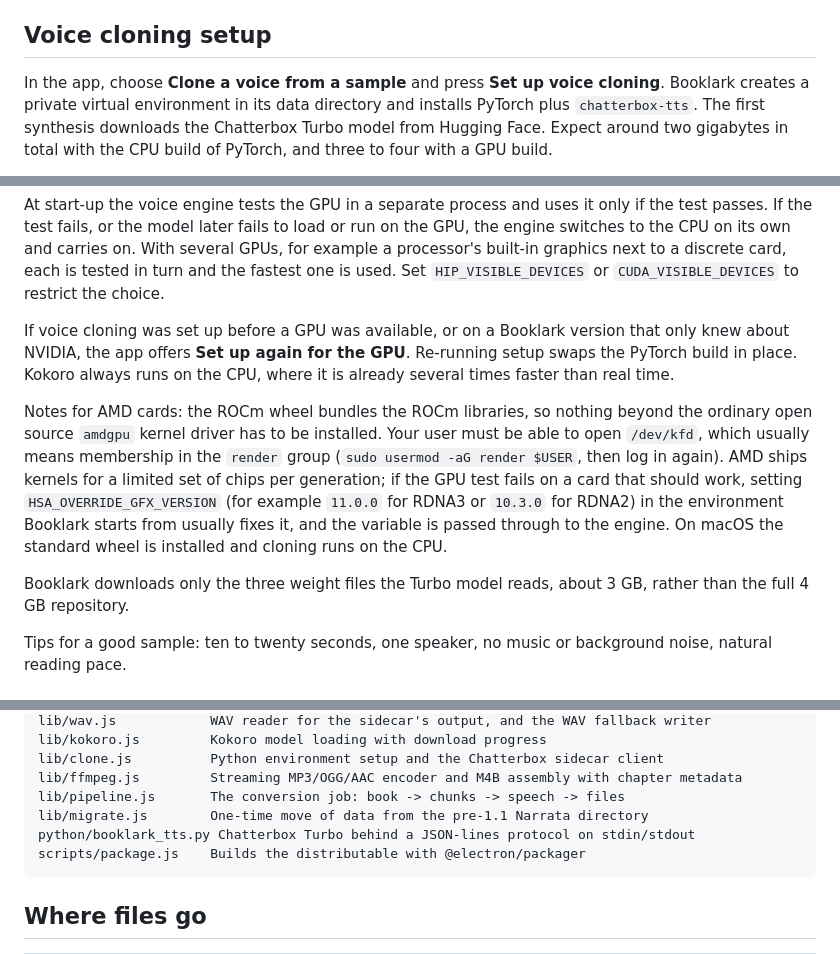
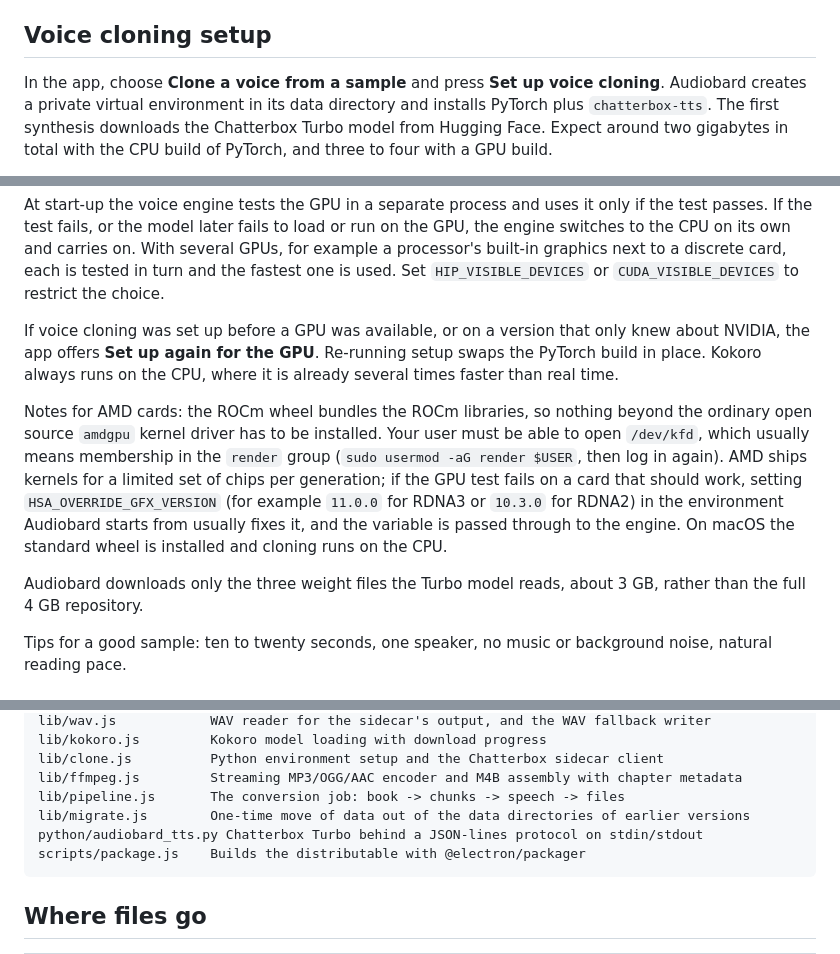
Before and after one commit to suinswofi/audiobard, a Markdown page: README.md, 3 parts joined by grey strips. GitHub-like rendering.

````diff
--- a/README.md
+++ b/README.md
@@ -67,7 +67,7 @@ are British. See `lib/voices.js` for the full list with Kokoro's quality grades.
 
 ## Voice cloning setup
 
-In the app, choose **Clone a voice from a sample** and press **Set up voice cloning**. Booklark creates
+In the app, choose **Clone a voice from a sample** and press **Set up voice cloning**. Audiobard creates
 a private virtual environment in its data directory and installs PyTorch plus `chatterbox-tts`. The
 first synthesis downloads the Chatterbox Turbo model from Hugging Face. Expect around two gigabytes
 in total with the CPU build of PyTorch, and three to four with a GPU build.
@@ -91,7 +91,7 @@ to the CPU on its own and carries on. With several GPUs, for example a processor
 graphics next to a discrete card, each is tested in turn and the fastest one is used. Set
 `HIP_VISIBLE_DEVICES` or `CUDA_VISIBLE_DEVICES` to restrict the choice.
 
-If voice cloning was set up before a GPU was available, or on a Booklark version that only knew
+If voice cloning was set up before a GPU was available, or on a version that only knew
 about NVIDIA, the app offers **Set up again for the GPU**. Re-running setup swaps the PyTorch build
 in place. Kokoro always runs on the CPU, where it is already several times faster than real time.
 
@@ -100,10 +100,10 @@ source `amdgpu` kernel driver has to be installed. Your user must be able to ope
 usually means membership in the `render` group (`sudo usermod -aG render $USER`, then log in
 again). AMD ships kernels for a limited set of chips per generation; if the GPU test fails on a
 card that should work, setting `HSA_OVERRIDE_GFX_VERSION` (for example `11.0.0` for RDNA3 or
-`10.3.0` for RDNA2) in the environment Booklark starts from usually fixes it, and the variable is
+`10.3.0` for RDNA2) in the environment Audiobard starts from usually fixes it, and the variable is
 passed through to the engine. On macOS the standard wheel is installed and cloning runs on the CPU.
 
-Booklark downloads only the three weight files the Turbo model reads, about 3 GB, rather than the
+Audiobard downloads only the three weight files the Turbo model reads, about 3 GB, rather than the
 full 4 GB repository.
 
 Tips for a good sample: ten to twenty seconds, one speaker, no music or background noise, natural
@@ -136,8 +136,8 @@ lib/kokoro.js         Kokoro model loading with download progress
 lib/clone.js          Python environment setup and the Chatterbox sidecar client
 lib/ffmpeg.js         Streaming MP3/OGG/AAC encoder and M4B assembly with chapter metadata
 lib/pipeline.js       The conversion job: book -> chunks -> speech -> files
-lib/migrate.js        One-time move of data from the pre-1.1 Narrata directory
-python/booklark_tts.py Chatterbox Turbo behind a JSON-lines protocol on stdin/stdout
+lib/migrate.js        One-time move of data out of the data directories of earlier versions
+python/audiobard_tts.py Chatterbox Turbo behind a JSON-lines protocol on stdin/stdout
 scripts/package.js    Builds the distributable with @electron/packager
 ```
 
````
Also changed, not shown: other parts of README.md (+15 -14 lines), docs/screenshot.png, 18 other files.
